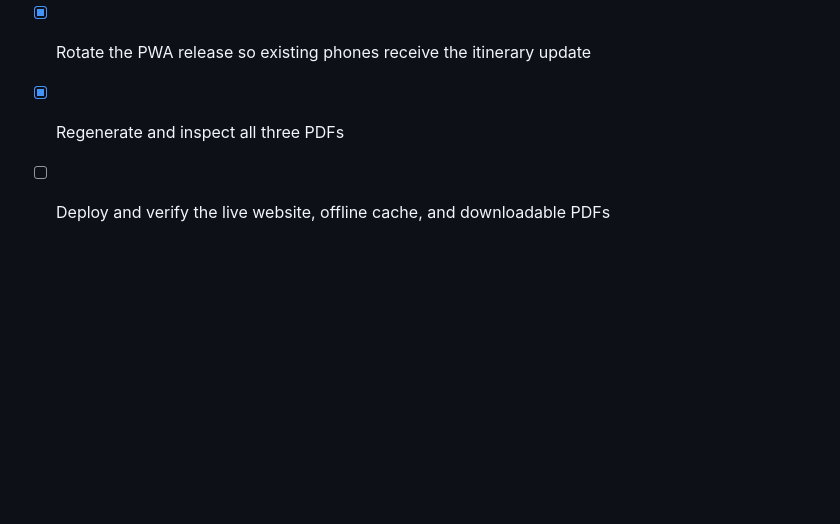
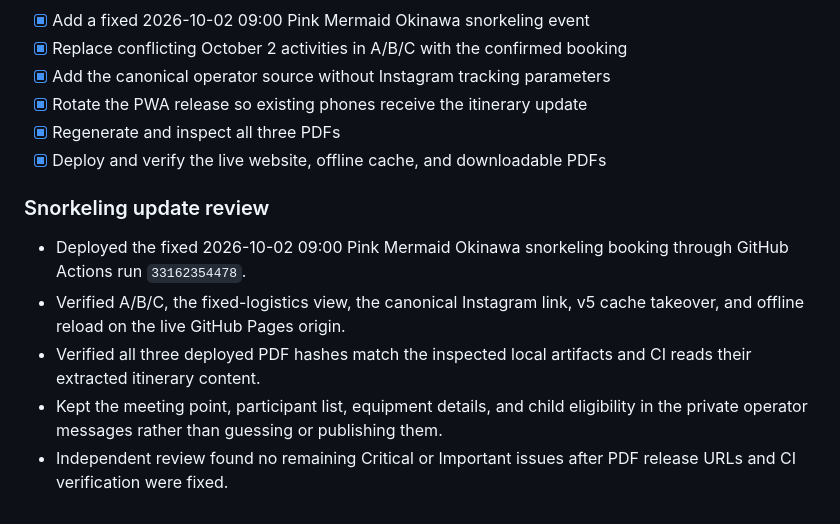
Before and after one commit to garytan0722/okinawa-family-travel, a Markdown page: tasks/todo.md, the part around the change. GitHub-like rendering; blank space fills up the shorter version.

Commit message:
docs: record snorkeling update deployment

```diff
--- a/tasks/todo.md
+++ b/tasks/todo.md
@@ -68,4 +68,12 @@
 - [x] Add the canonical operator source without Instagram tracking parameters
 - [x] Rotate the PWA release so existing phones receive the itinerary update
 - [x] Regenerate and inspect all three PDFs
-- [ ] Deploy and verify the live website, offline cache, and downloadable PDFs
+- [x] Deploy and verify the live website, offline cache, and downloadable PDFs
+
+### Snorkeling update review
+
+- Deployed the fixed 2026-10-02 09:00 Pink Mermaid Okinawa snorkeling booking through GitHub Actions run `33162354478`.
+- Verified A/B/C, the fixed-logistics view, the canonical Instagram link, v5 cache takeover, and offline reload on the live GitHub Pages origin.
+- Verified all three deployed PDF hashes match the inspected local artifacts and CI reads their extracted itinerary content.
+- Kept the meeting point, participant list, equipment details, and child eligibility in the private operator messages rather than guessing or publishing them.
+- Independent review found no remaining Critical or Important issues after PDF release URLs and CI verification were fixed.
```
